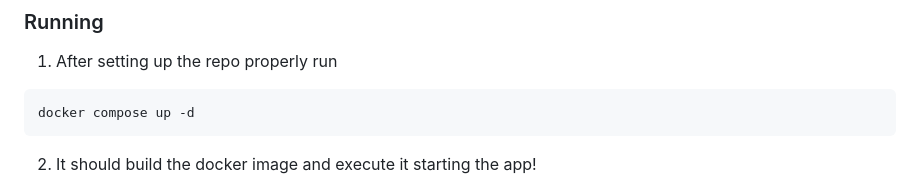
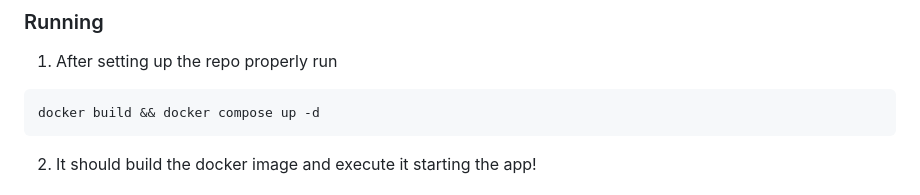
Before and after one commit to Ruby-Network/ruby, a Markdown page: docs/docker.md, the part around the change. Rendered like a GitHub page.

Commit message:
Add build step

````diff
--- a/docs/docker.md
+++ b/docs/docker.md
@@ -113,7 +113,7 @@ cp config/settings.example.yml ./config.yml
 
 1. After setting up the repo properly run
 ```bash
-docker compose up -d
+docker build && docker compose up -d
 ```
 
 2. It should build the docker image and execute it starting the app!
````
